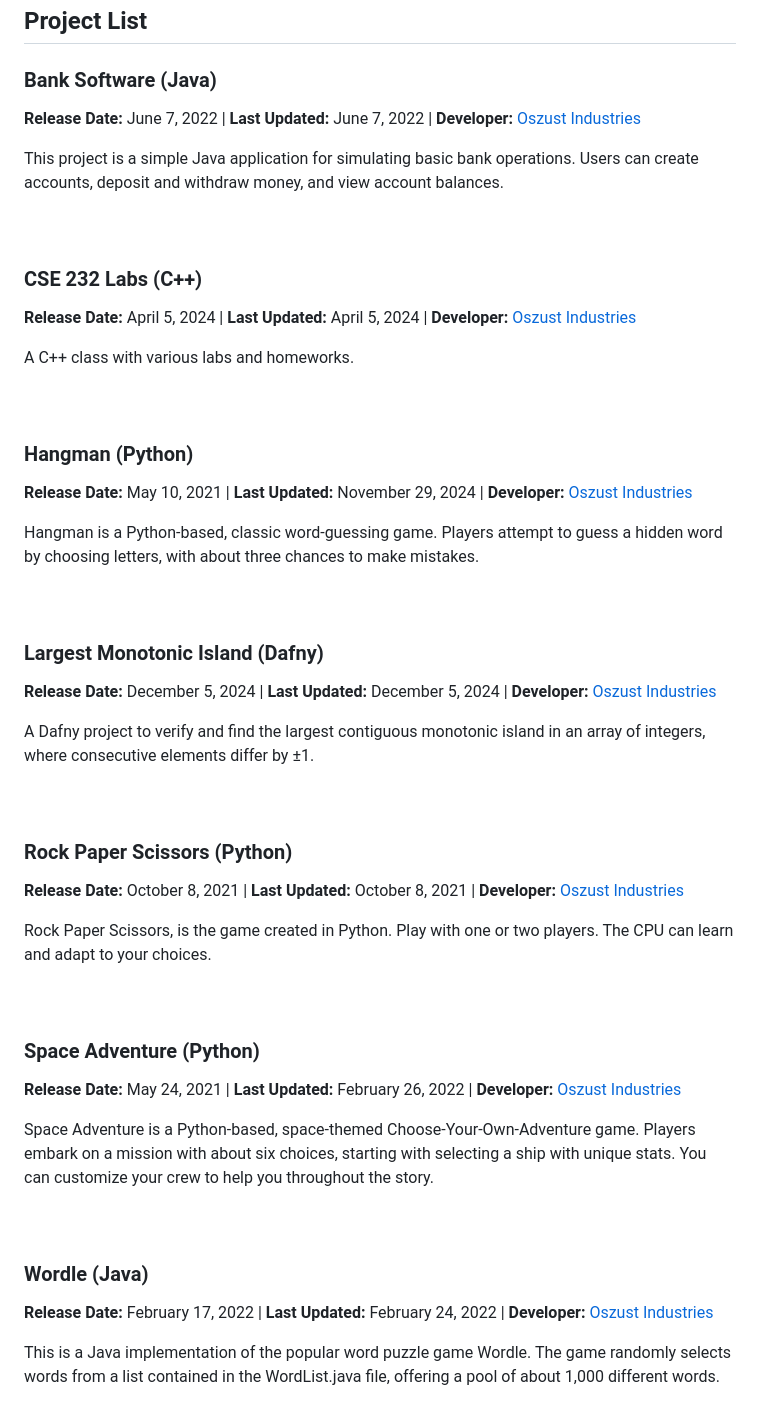
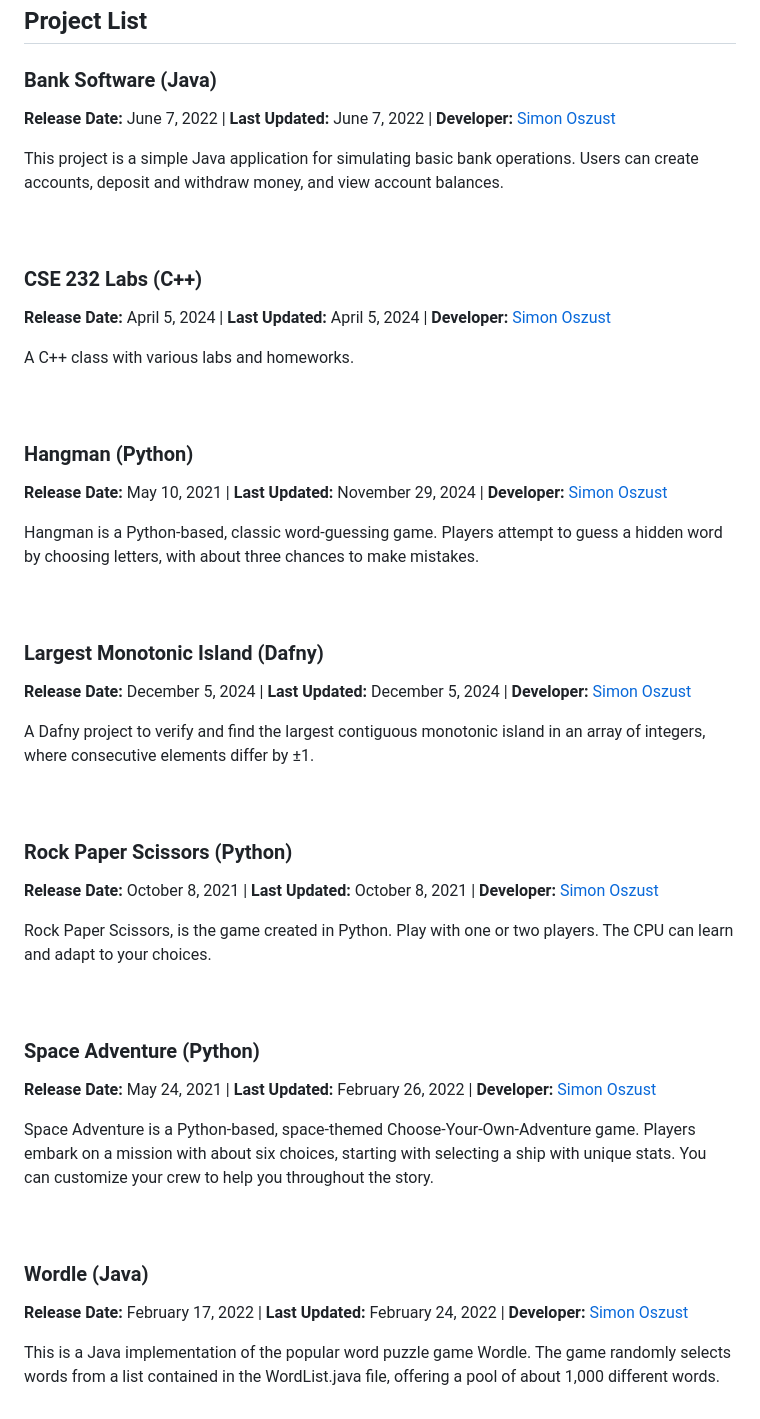
Before and after one commit to Soszust40/School, a Markdown page: README.md, the part around the change. Rendered like a GitHub page.

```diff
--- a/README.md
+++ b/README.md
@@ -26,7 +26,7 @@ Welcome to the School Projects repository! This collection includes various game
 
 **Release Date:** June 7, 2022 |
 **Last Updated:** June 7, 2022 |
-**Developer:** [Oszust Industries](https://github.com/Oszust-Industries)
+**Developer:** [Simon Oszust](https://github.com/Soszust40)
 
 This project is a simple Java application for simulating basic bank operations. Users can create accounts, deposit and withdraw money, and view account balances.
 <br />
@@ -36,7 +36,7 @@ This project is a simple Java application for simulating basic bank operations.
 
 **Release Date:** April 5, 2024 |
 **Last Updated:** April 5, 2024 |
-**Developer:** [Oszust Industries](https://github.com/Oszust-Industries)
+**Developer:** [Simon Oszust](https://github.com/Soszust40)
 
 A C++ class with various labs and homeworks.
 <br />
@@ -46,7 +46,7 @@ A C++ class with various labs and homeworks.
 
 **Release Date:** May 10, 2021 |
 **Last Updated:** November 29, 2024 |
-**Developer:** [Oszust Industries](https://github.com/Oszust-Industries)
+**Developer:** [Simon Oszust](https://github.com/Soszust40)
 
 Hangman is a Python-based, classic word-guessing game. Players attempt to guess a hidden word by choosing letters, with about three chances to make mistakes.
 <br />
@@ -56,7 +56,7 @@ Hangman is a Python-based, classic word-guessing game. Players attempt to guess
 
 **Release Date:** December 5, 2024 |
 **Last Updated:** December 5, 2024 |
-**Developer:** [Oszust Industries](https://github.com/Oszust-Industries)
+**Developer:** [Simon Oszust](https://github.com/Soszust40)
 
 A Dafny project to verify and find the largest contiguous monotonic island in an array of integers, where consecutive elements differ by ±1.
 <br />
@@ -66,7 +66,7 @@ A Dafny project to verify and find the largest contiguous monotonic island in an
 
 **Release Date:** October 8, 2021 |
 **Last Updated:** October 8, 2021 |
-**Developer:** [Oszust Industries](https://github.com/Oszust-Industries)
+**Developer:** [Simon Oszust](https://github.com/Soszust40)
 
 Rock Paper Scissors, is the game created in Python. Play with one or two players. The CPU can learn and adapt to your choices.
 <br />
@@ -76,7 +76,7 @@ Rock Paper Scissors, is the game created in Python. Play with one or two players
 
 **Release Date:** May 24, 2021 |
 **Last Updated:** February 26, 2022 |
-**Developer:** [Oszust Industries](https://github.com/Oszust-Industries)
+**Developer:** [Simon Oszust](https://github.com/Soszust40)
 
 Space Adventure is a Python-based, space-themed Choose-Your-Own-Adventure game. Players embark on a mission with about six choices, starting with selecting a ship with unique stats. You can customize your crew to help you throughout the story.
 <br />
@@ -86,6 +86,6 @@ Space Adventure is a Python-based, space-themed Choose-Your-Own-Adventure game.
 
 **Release Date:** February 17, 2022 |
 **Last Updated:** February 24, 2022 |
-**Developer:** [Oszust Industries](https://github.com/Oszust-Industries)
+**Developer:** [Simon Oszust](https://github.com/Soszust40)
 
 This is a Java implementation of the popular word puzzle game Wordle. The game randomly selects words from a list contained in the WordList.java file, offering a pool of about 1,000 different words.
```
